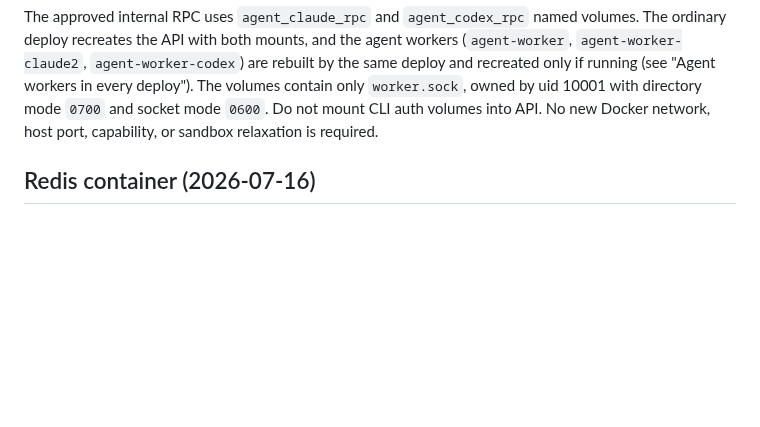
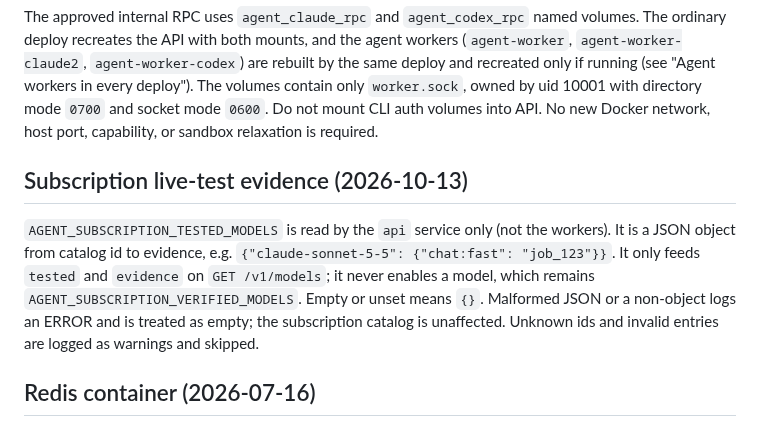
Before and after one commit to zapleoceo/AIbroker, a Markdown page: docs/deploy-ops.md, the part around the change. Drawn GitHub-style; blank space fills up the shorter version.

```diff
--- a/docs/deploy-ops.md
+++ b/docs/deploy-ops.md
@@ -201,6 +201,15 @@ recreated only if running (see "Agent workers in every deploy"). The volumes con
 uid 10001 with directory mode `0700` and socket mode `0600`. Do not mount CLI
 auth volumes into API. No new Docker network, host port, capability, or sandbox
 relaxation is required.
+
+## Subscription live-test evidence (2026-10-13)
+
+`AGENT_SUBSCRIPTION_TESTED_MODELS` is read by the `api` service only (not the workers). It is a JSON
+object from catalog id to evidence, e.g. `{"claude-sonnet-5-5": {"chat:fast": "job_123"}}`. It only
+feeds `tested` and `evidence` on `GET /v1/models`; it never enables a model, which remains
+`AGENT_SUBSCRIPTION_VERIFIED_MODELS`. Empty or unset means `{}`. Malformed JSON or a non-object logs
+an ERROR and is treated as empty; the subscription catalog is unaffected. Unknown ids and invalid
+entries are logged as warnings and skipped.
 
 ## Redis container (2026-07-16)
 
```
Also changed, not shown: docs/api.md (+5 -0 lines), docs/subscription-models.md (+9 -0 lines).
